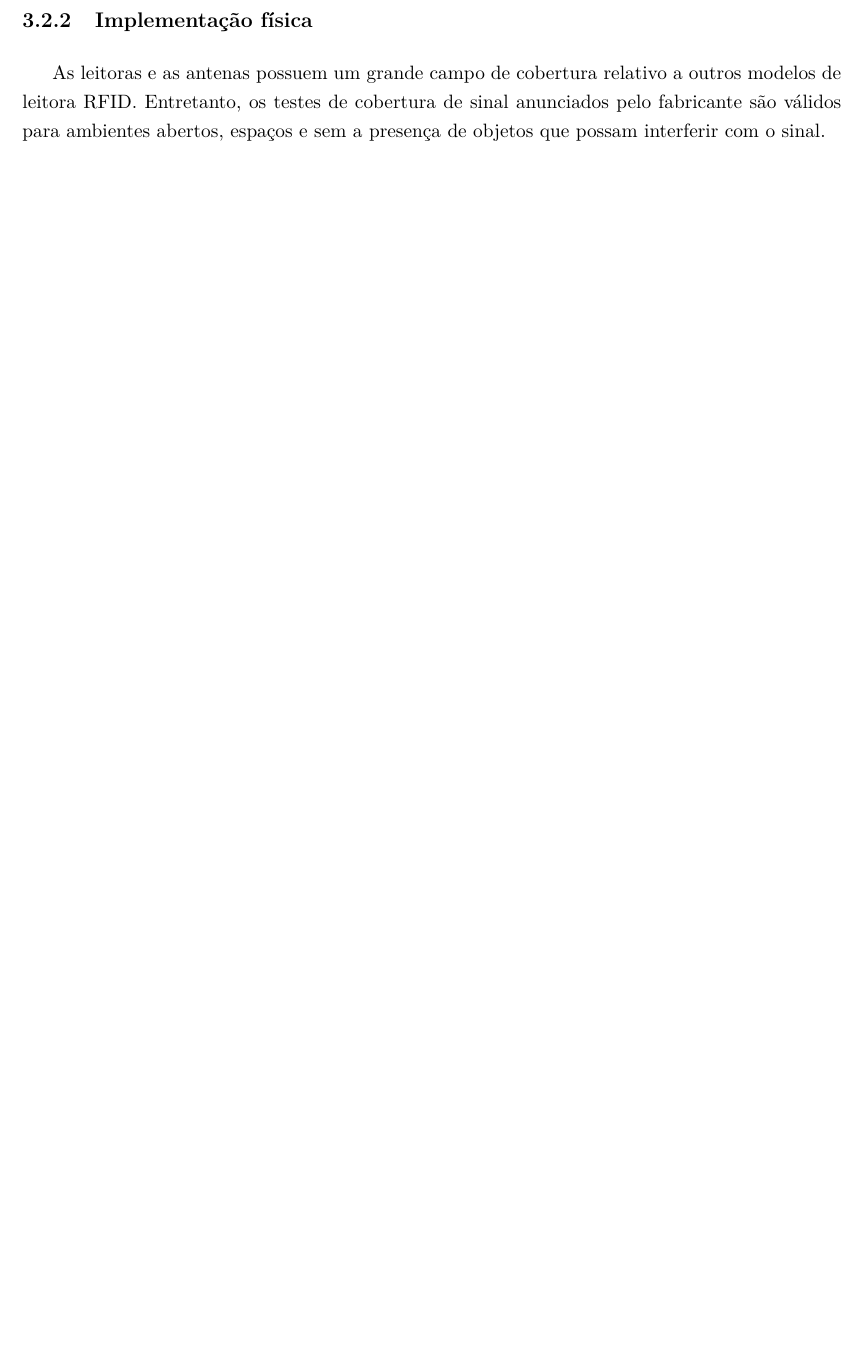
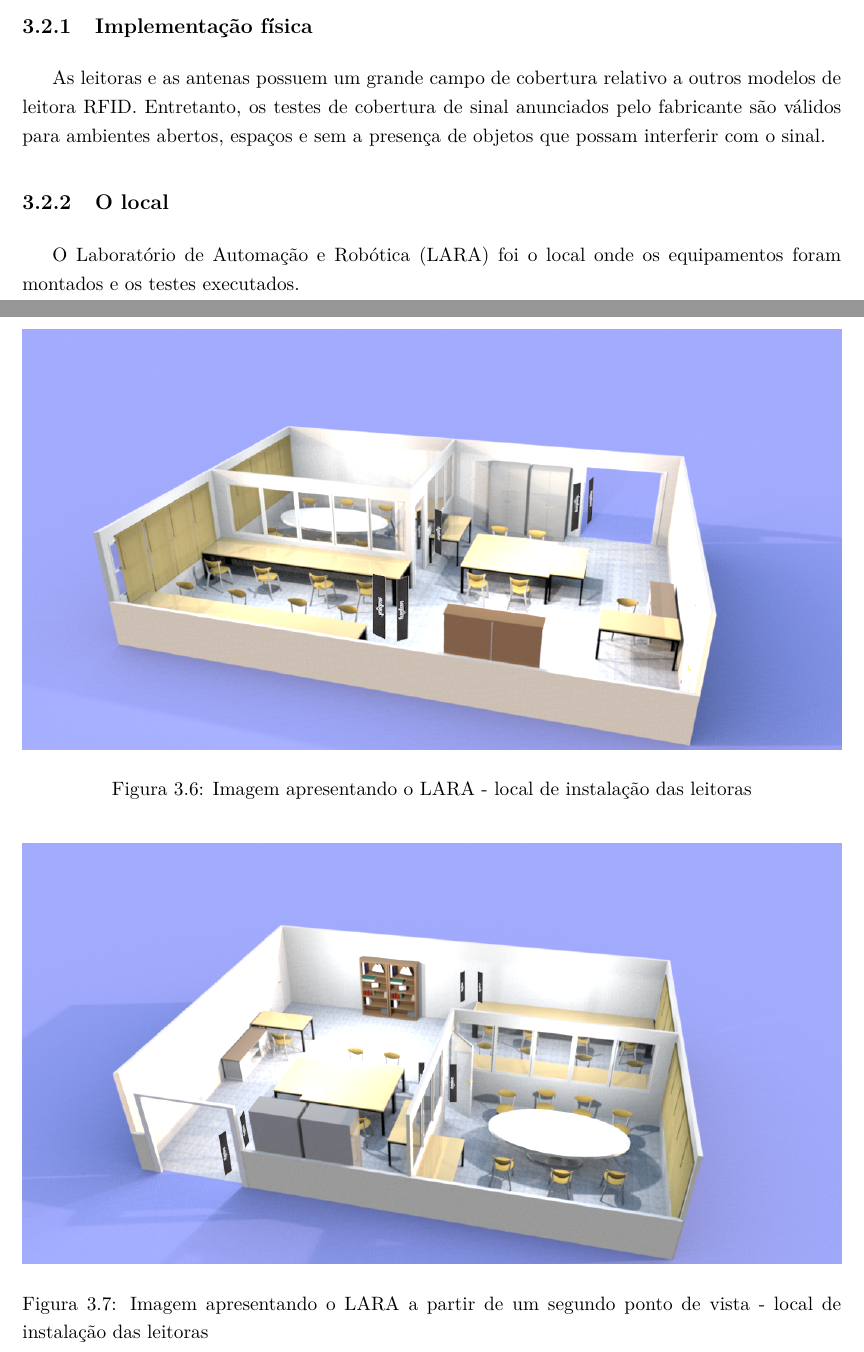
Before and after one commit to andrealmeidagit/TG2---Monitoramento, a LaTeX book (relatorio.tex, which reads cap_3Metodos.tex): part of page 24 of 31 before the commit and two parts of pages 22 and 23 of 32 after it, the two joined at a grey line, cut so that both start at the same text, the shorter picture padded with empty space. Compiled offline with pdfLaTeX.

Commit message:
Updates from Overleaf

```diff
--- a/cap_3Metodos.tex
+++ b/cap_3Metodos.tex
@@ -80,3 +80,23 @@ A Speedway R420 da fabricante Impinj é uma pequena leitora estacionária de \te
 
  Três pontos foram essenciais para a execução deste trabalho: o \textit{software} de detecção de pessoas e cruzamento de fronteiras para a contagem de pessoas em um determinado ambiente; a implementação física das leitoras, antenas e demais equipamentos no local de teste; e a elaboração de casos de teste para  validação da abordagem. Estes pontos serão descritos a seguir.
 
+
+ \subsection{Implementação física}
+
+ As leitoras e as antenas possuem um grande campo de cobertura relativo a outros modelos de leitora RFID. Entretanto, os testes de cobertura de sinal anunciados pelo fabricante são válidos para ambientes abertos, espaços e sem a presença de objetos que possam interferir com o sinal.
+
+ \subsection{O local}
+
+ O Laboratório de Automação e Robótica (LARA) foi o local onde os equipamentos foram montados e os testes executados.
+
+  \begin{figure}[H]
+    \centering
+    \includegraphics[width=1\linewidth]{figs/Metodologia/LARA_leitoras-1.png}
+    \caption{Imagem apresentando o LARA - local de instalação das leitoras}
+    \label{fig:LARA1}
+\end{figure}
+
+  \begin{figure}[H]
+    \centering
+    \includegraphics[width=1\linewidth]{figs/Metodologia/LARA_leitoras-2.png}
+    \caption{Imagem apresentando o LARA a partir de um segundo ponto de vista - local de instalação das leitoras}
@@ -83,3 +110,9 @@ A Speedway R420 da fabricante Impinj é uma pequena leitora estacionária de \te
+    \label{fig:LARA_planta}
+\end{figure}
+
+
+
+
  \subsection{Elaboração do Software}
 
 
@@ -101,11 +134,6 @@ A Speedway R420 da fabricante Impinj é uma pequena leitora estacionária de \te
 
 
 
- \subsection{Implementação física}
-
- As leitoras e as antenas possuem um grande campo de cobertura relativo a outros modelos de leitora RFID. Entretanto, os testes de cobertura de sinal anunciados pelo fabricante são válidos para ambientes abertos, espaços e sem a presença de objetos que possam interferir com o sinal.
-
-
 
 
 
```
Also changed, not shown: figs/Metodologia/LARA_leitoras-1.png (added), figs/Metodologia/LARA_leitoras-2.png (added), figs/Metodologia/LARA_planta.PNG (added), cap_3Metodos.tex (7 more changed lines).
